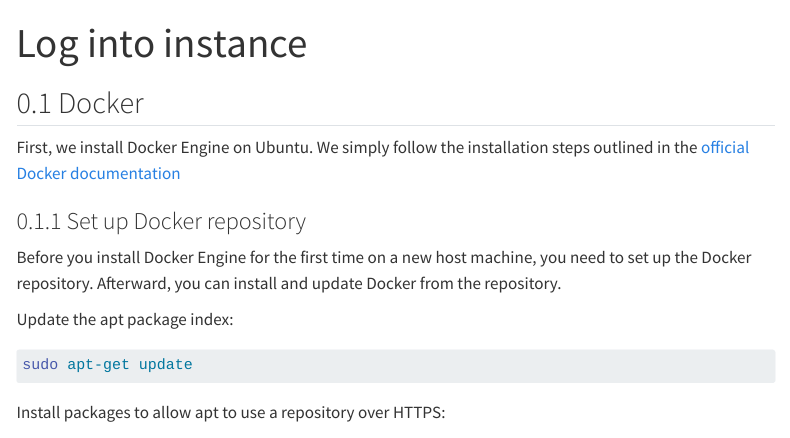
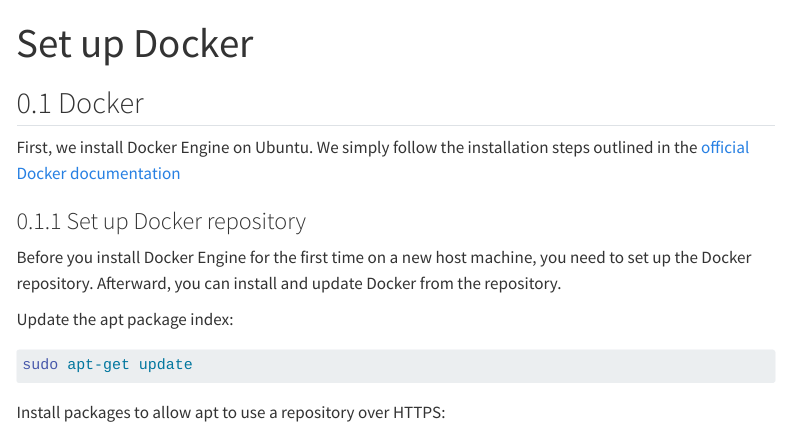
Before and after one commit to kirenz/bw-cloud, a Quarto document (setup-docker.qmd): the page in a window 1100 px wide, from its top. Rendered offline with R 4.5, knitr and Pandoc in place of Quarto, with nearby package versions; menus at the side of the page are left out; long lines of code are wrapped.

Commit message:
Update setup-docker.qmd

```diff
--- a/setup-docker.qmd
+++ b/setup-docker.qmd
@@ -1,5 +1,5 @@
 ---
-title: "Log into instance"
+title: "Set up Docker"
 format:
   html:
     embed-resources: true
```
